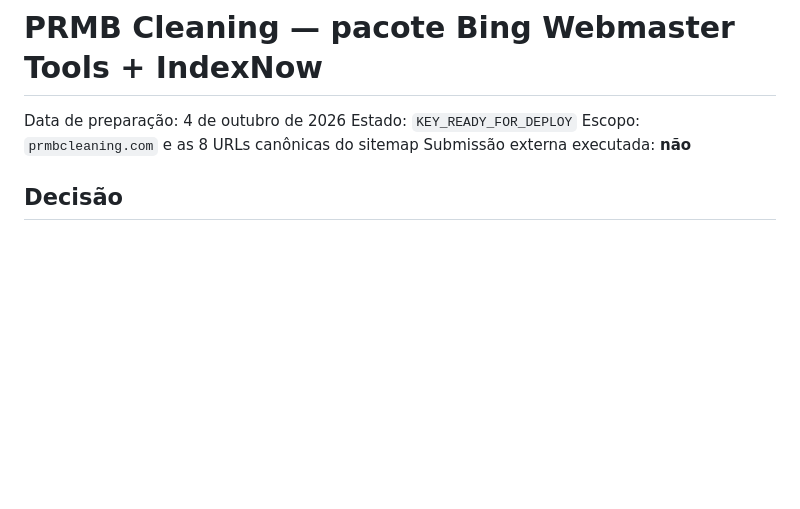
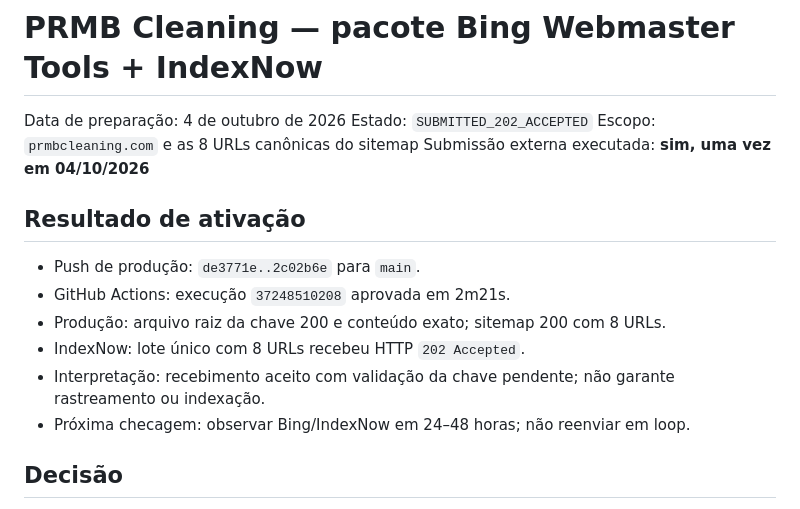
Before and after one commit to phlipeos2/prmbcleaning-site, a Markdown page: docs/seo/BING_INDEXNOW_PACKAGE_2026-10-04.md, the part around the change. Rendered like a GitHub page; blank space fills up the shorter version.

Commit message:
Record IndexNow submission receipt

```diff
--- a/docs/seo/BING_INDEXNOW_PACKAGE_2026-10-04.md
+++ b/docs/seo/BING_INDEXNOW_PACKAGE_2026-10-04.md
@@ -1,9 +1,18 @@
 # PRMB Cleaning — pacote Bing Webmaster Tools + IndexNow
 
 Data de preparação: 4 de outubro de 2026
-Estado: `KEY_READY_FOR_DEPLOY`
+Estado: `SUBMITTED_202_ACCEPTED`
 Escopo: `prmbcleaning.com` e as 8 URLs canônicas do sitemap
-Submissão externa executada: **não**
+Submissão externa executada: **sim, uma vez em 04/10/2026**
+
+## Resultado de ativação
+
+- Push de produção: `de3771e..2c02b6e` para `main`.
+- GitHub Actions: execução `37248510208` aprovada em 2m21s.
+- Produção: arquivo raiz da chave 200 e conteúdo exato; sitemap 200 com 8 URLs.
+- IndexNow: lote único com 8 URLs recebeu HTTP `202 Accepted`.
+- Interpretação: recebimento aceito com validação da chave pendente; não garante rastreamento ou indexação.
+- Próxima checagem: observar Bing/IndexNow em 24–48 horas; não reenviar em loop.
 
 ## Decisão
 
```
